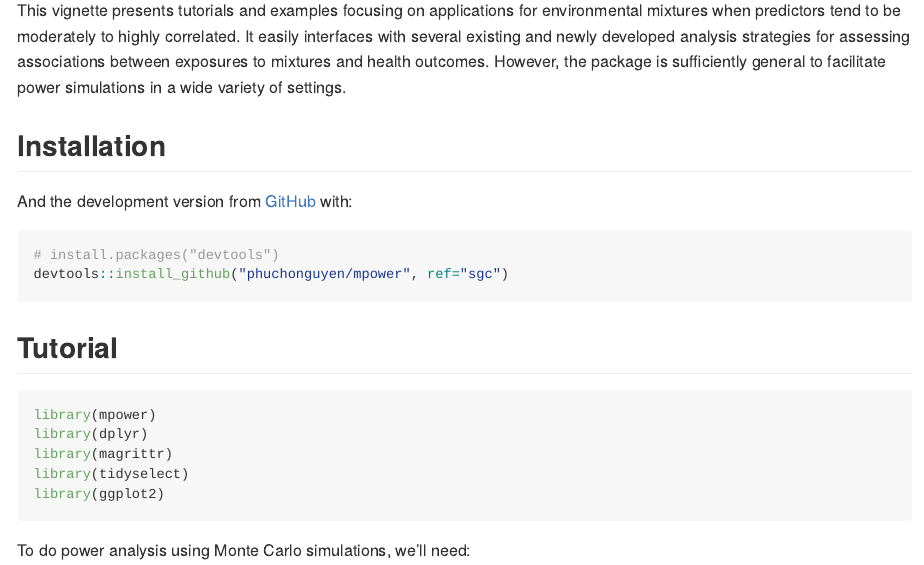
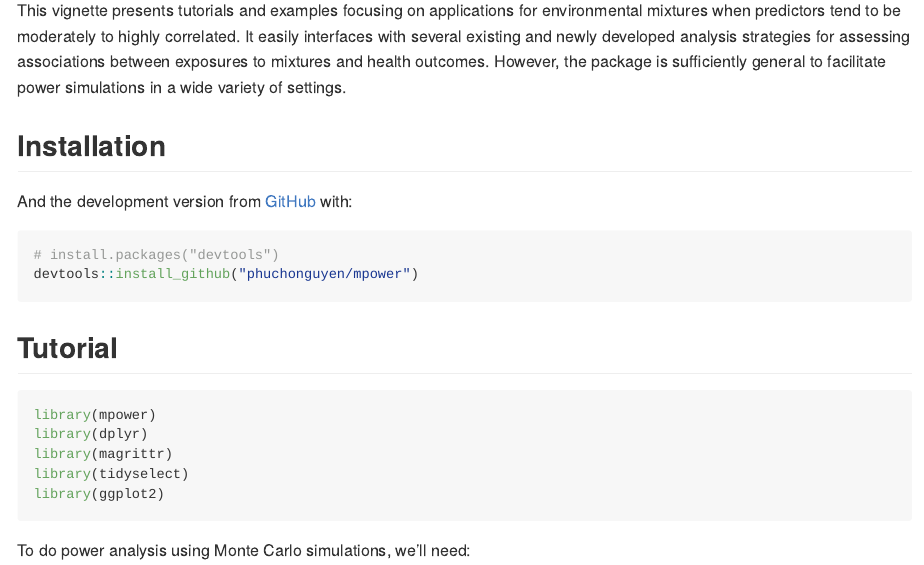
Before and after one commit to phuchonguyen/mpower, an R Markdown document (README.Rmd): the page in a window 1100 px wide, from 250 px down. The pictures show the output file README.md that the author committed with the source, drawn offline in the style of GitHub; long lines of code are wrapped.

Commit message:
Update devtools install instruction

````diff
--- a/README.Rmd
+++ b/README.Rmd
@@ -29,7 +29,7 @@ And the development version from [GitHub](https://github.com/phuchonguyen/mpower
 
 ``` r
 # install.packages("devtools")
-devtools::install_github("phuchonguyen/mpower", ref="sgc")
+devtools::install_github("phuchonguyen/mpower")
 ```
 
 ## Tutorial
````
Also changed, not shown: README.md.
